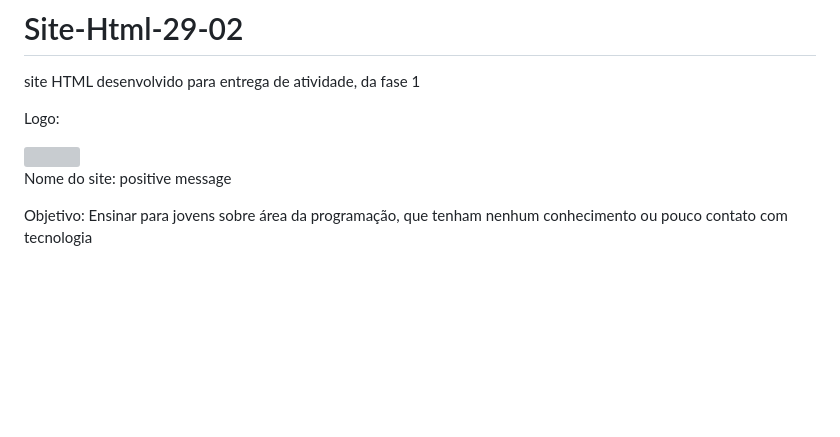
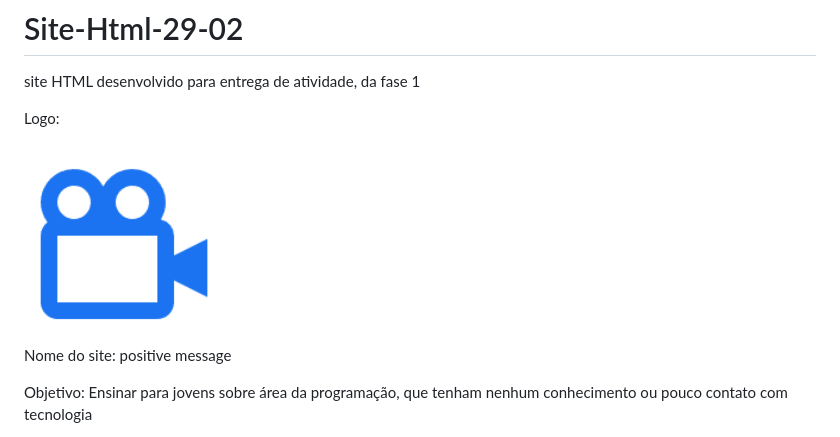
Before and after one commit to GigliarlyM/Site-Projeto-WEB-29-02, a Markdown page: README.md, the part around the change. Drawn GitHub-style; pictures changed too: imagens/logo.png; blank space fills up the shorter version; grey boxes are pictures that could not be loaded.

Commit message:
Update logo

```diff
--- a/README.md
+++ b/README.md
@@ -3,7 +3,7 @@ site HTML desenvolvido para entrega de atividade, da fase 1
 
 Logo:
 
-<img src="master/img/logo.png" width="200px"/>
+<img src="/imagens/logo.png" width="200px"/>
 
 Nome do site: positive message
 
```
Also changed, not shown: imagens/logo2.png (deleted).
